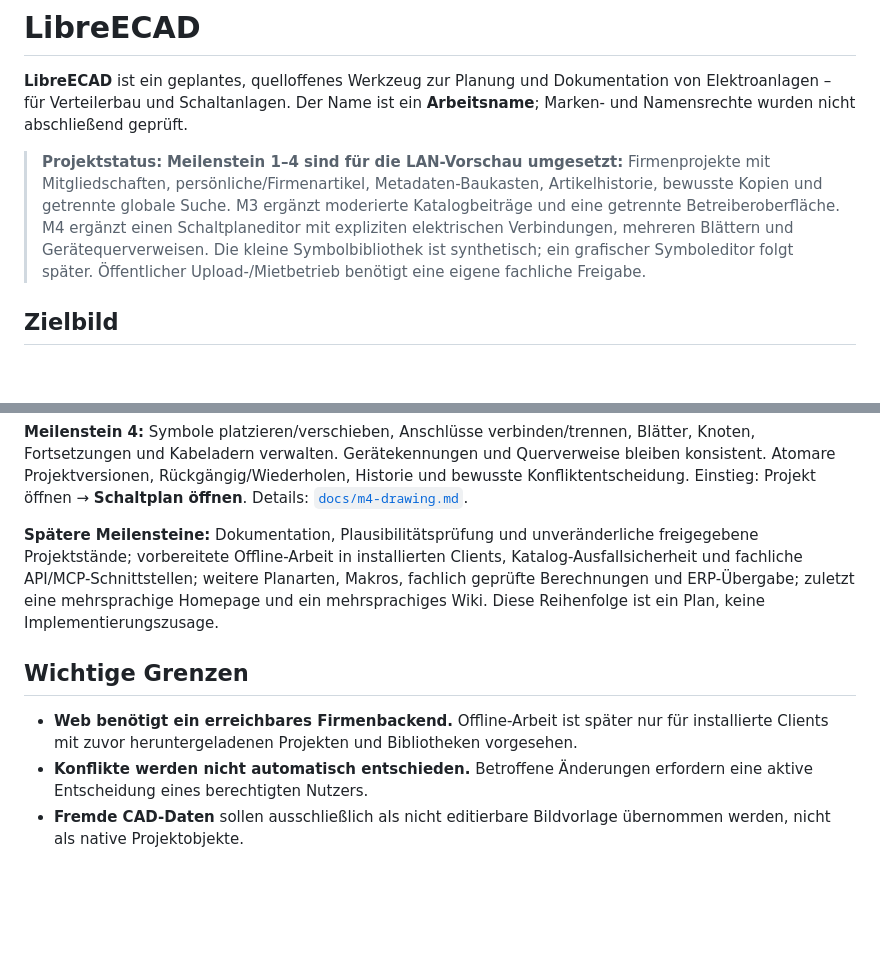
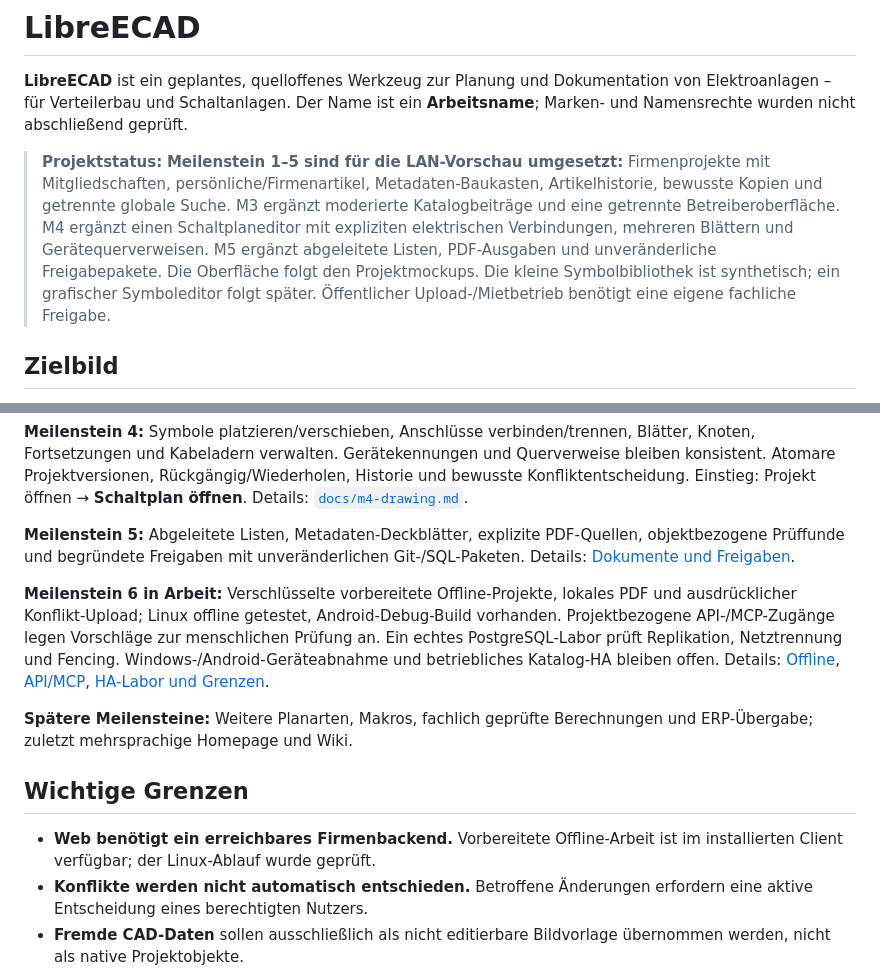
Before and after one commit to KayBeckmann/libre-ECAD, a Markdown page: Readme-de.md, 2 parts joined by grey strips. Rendered like a GitHub page; blank space fills up the shorter version.

Commit message:
docs: record M6 offline and MCP delivery with outstanding platform and HA gates

```diff
--- a/Readme-de.md
+++ b/Readme-de.md
@@ -2,7 +2,7 @@
 
 **LibreECAD** ist ein geplantes, quelloffenes Werkzeug zur Planung und Dokumentation von Elektroanlagen – für Verteilerbau und Schaltanlagen. Der Name ist ein **Arbeitsname**; Marken- und Namensrechte wurden nicht abschließend geprüft.
 
-> **Projektstatus:** **Meilenstein 1–4 sind für die LAN-Vorschau umgesetzt:** Firmenprojekte mit Mitgliedschaften, persönliche/Firmenartikel, Metadaten-Baukasten, Artikelhistorie, bewusste Kopien und getrennte globale Suche. M3 ergänzt moderierte Katalogbeiträge und eine getrennte Betreiberoberfläche. M4 ergänzt einen Schaltplaneditor mit expliziten elektrischen Verbindungen, mehreren Blättern und Gerätequerverweisen. Die kleine Symbolbibliothek ist synthetisch; ein grafischer Symboleditor folgt später. Öffentlicher Upload-/Mietbetrieb benötigt eine eigene fachliche Freigabe.
+> **Projektstatus:** **Meilenstein 1–5 sind für die LAN-Vorschau umgesetzt:** Firmenprojekte mit Mitgliedschaften, persönliche/Firmenartikel, Metadaten-Baukasten, Artikelhistorie, bewusste Kopien und getrennte globale Suche. M3 ergänzt moderierte Katalogbeiträge und eine getrennte Betreiberoberfläche. M4 ergänzt einen Schaltplaneditor mit expliziten elektrischen Verbindungen, mehreren Blättern und Gerätequerverweisen. M5 ergänzt abgeleitete Listen, PDF-Ausgaben und unveränderliche Freigabepakete. Die Oberfläche folgt den Projektmockups. Die kleine Symbolbibliothek ist synthetisch; ein grafischer Symboleditor folgt später. Öffentlicher Upload-/Mietbetrieb benötigt eine eigene fachliche Freigabe.
 
 ## Zielbild
 
@@ -27,11 +27,15 @@ Die drei Backenddienste nutzen jeweils eine eigene PostgreSQL-Instanz; das Web-F
 
 **Meilenstein 4:** Symbole platzieren/verschieben, Anschlüsse verbinden/trennen, Blätter, Knoten, Fortsetzungen und Kabeladern verwalten. Gerätekennungen und Querverweise bleiben konsistent. Atomare Projektversionen, Rückgängig/Wiederholen, Historie und bewusste Konfliktentscheidung. Einstieg: Projekt öffnen → **Schaltplan öffnen**. Details: [`docs/m4-drawing.md`](docs/m4-drawing.md).
 
-**Spätere Meilensteine:** Dokumentation, Plausibilitätsprüfung und unveränderliche freigegebene Projektstände; vorbereitete Offline-Arbeit in installierten Clients, Katalog-Ausfallsicherheit und fachliche API/MCP-Schnittstellen; weitere Planarten, Makros, fachlich geprüfte Berechnungen und ERP-Übergabe; zuletzt eine mehrsprachige Homepage und ein mehrsprachiges Wiki. Diese Reihenfolge ist ein Plan, keine Implementierungszusage.
+**Meilenstein 5:** Abgeleitete Listen, Metadaten-Deckblätter, explizite PDF-Quellen, objektbezogene Prüffunde und begründete Freigaben mit unveränderlichen Git-/SQL-Paketen. Details: [Dokumente und Freigaben](docs/m5-documents.md).
+
+**Meilenstein 6 in Arbeit:** Verschlüsselte vorbereitete Offline-Projekte, lokales PDF und ausdrücklicher Konflikt-Upload; Linux offline getestet, Android-Debug-Build vorhanden. Projektbezogene API-/MCP-Zugänge legen Vorschläge zur menschlichen Prüfung an. Ein echtes PostgreSQL-Labor prüft Replikation, Netztrennung und Fencing. Windows-/Android-Geräteabnahme und betriebliches Katalog-HA bleiben offen. Details: [Offline](docs/m6-offline.md), [API/MCP](docs/m6-api-mcp.md), [HA-Labor und Grenzen](docs/m6-catalog-ha.md).
+
+**Spätere Meilensteine:** Weitere Planarten, Makros, fachlich geprüfte Berechnungen und ERP-Übergabe; zuletzt mehrsprachige Homepage und Wiki.
 
 ## Wichtige Grenzen
 
-- **Web benötigt ein erreichbares Firmenbackend.** Offline-Arbeit ist später nur für installierte Clients mit zuvor heruntergeladenen Projekten und Bibliotheken vorgesehen.
+- **Web benötigt ein erreichbares Firmenbackend.** Vorbereitete Offline-Arbeit ist im installierten Client verfügbar; der Linux-Ablauf wurde geprüft.
 - **Konflikte werden nicht automatisch entschieden.** Betroffene Änderungen erfordern eine aktive Entscheidung eines berechtigten Nutzers.
 - **Fremde CAD-Daten** sollen ausschließlich als nicht editierbare Bildvorlage übernommen werden, nicht als native Projektobjekte.
 - **DIN-VDE-Konformität wird nicht behauptet.** Normausgaben, Nutzungsrechte, Referenzfälle und fachliche Abnahme müssen vor belastbaren Berechnungs- oder Konformitätsaussagen geklärt werden.
```
Also changed, not shown: README.md (+4 -2 lines), docs/m6-offline.md (+3 -1 lines).
